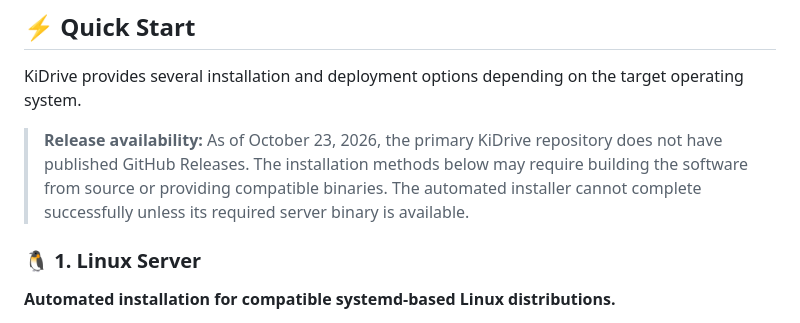
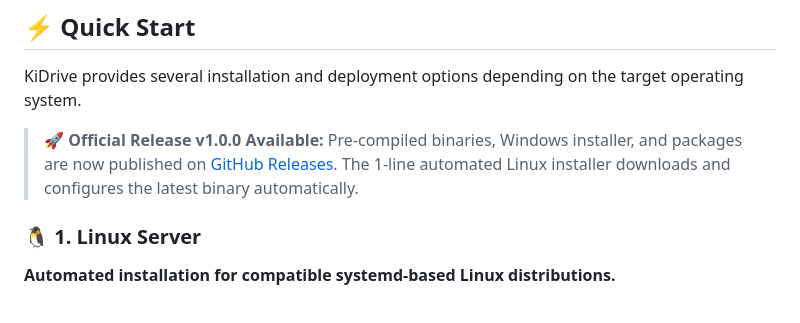
Before and after one commit to kiyogo/kidrive, a Markdown page: README.md, the part around the change. Rendered like a GitHub page.

Commit message:
docs: update release availability link in README.md

```diff
--- a/README.md
+++ b/README.md
@@ -86,7 +86,7 @@ KiDrive is intended for personal cloud storage, home laboratories, private infra
 
 KiDrive provides several installation and deployment options depending on the target operating system.
 
-> **Release availability:** As of October 23, 2026, the primary KiDrive repository does not have published GitHub Releases. The installation methods below may require building the software from source or providing compatible binaries. The automated installer cannot complete successfully unless its required server binary is available.
+> 🚀 **Official Release v1.0.0 Available:** Pre-compiled binaries, Windows installer, and packages are now published on [GitHub Releases](https://github.com/kiyogo/kidrive/releases/tag/v1.0.0). The 1-line automated Linux installer downloads and configures the latest binary automatically.
 
 ### 🐧 1. Linux Server
 
```
